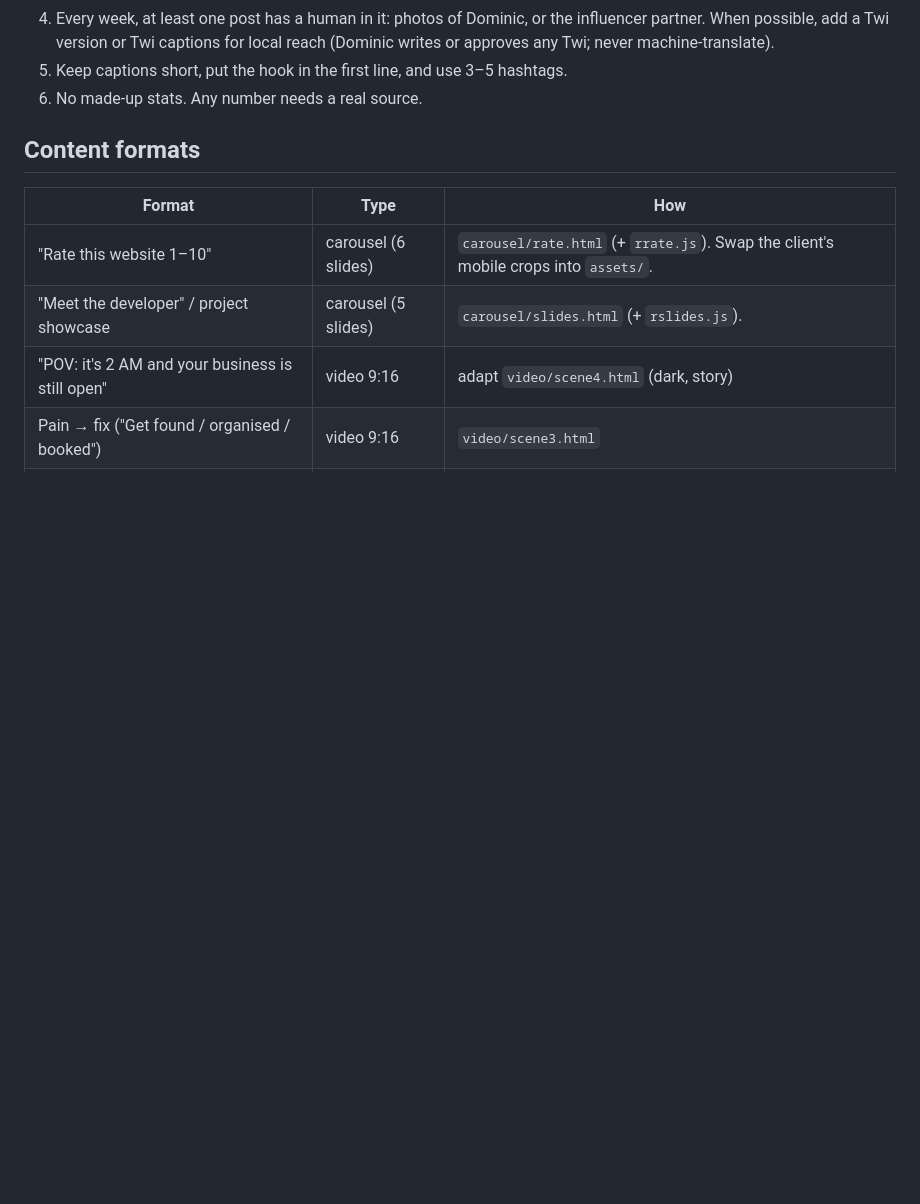
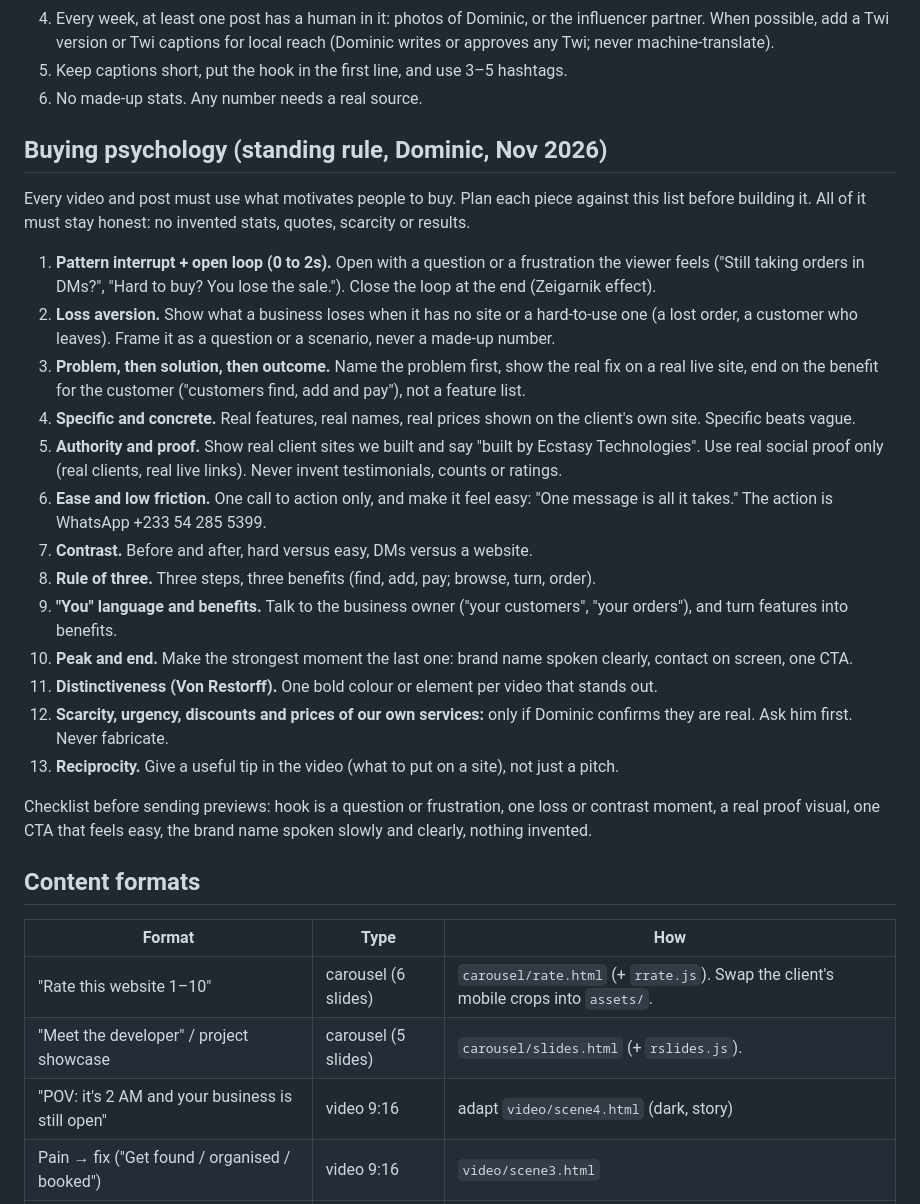
Before and after one commit to PlnDominic/Ecstasy-Technologies, a Markdown page: social-studio/PLAYBOOK.md, the part around the change. Drawn GitHub-style; blank space fills up the shorter version.

Commit message:
Playbook: buying psychology standing rule (saved to memory)
Co-Authored-By: Claude Sonnet 5.5 <noreply@anthropic.com>
Claude-Session: https://claude.ai/code/session_01NqDqzuAojmrHTkwjNCPRtt

```diff
--- a/social-studio/PLAYBOOK.md
+++ b/social-studio/PLAYBOOK.md
@@ -43,6 +43,25 @@ Learned from the top posts of web-design and tech creators (@thesethhoffman, @ti
 4. Every week, at least one post has a human in it: photos of Dominic, or the influencer partner. When possible, add a Twi version or Twi captions for local reach (Dominic writes or approves any Twi; never machine-translate).
 5. Keep captions short, put the hook in the first line, and use 3–5 hashtags.
 6. No made-up stats. Any number needs a real source.
+
+## Buying psychology (standing rule, Dominic, Nov 2026)
+Every video and post must use what motivates people to buy. Plan each piece against this list before building it. All of it must stay honest: no invented stats, quotes, scarcity or results.
+
+1. **Pattern interrupt + open loop (0 to 2s).** Open with a question or a frustration the viewer feels ("Still taking orders in DMs?", "Hard to buy? You lose the sale."). Close the loop at the end (Zeigarnik effect).
+2. **Loss aversion.** Show what a business loses when it has no site or a hard-to-use one (a lost order, a customer who leaves). Frame it as a question or a scenario, never a made-up number.
+3. **Problem, then solution, then outcome.** Name the problem first, show the real fix on a real live site, end on the benefit for the customer ("customers find, add and pay"), not a feature list.
+4. **Specific and concrete.** Real features, real names, real prices shown on the client's own site. Specific beats vague.
+5. **Authority and proof.** Show real client sites we built and say "built by Ecstasy Technologies". Use real social proof only (real clients, real live links). Never invent testimonials, counts or ratings.
+6. **Ease and low friction.** One call to action only, and make it feel easy: "One message is all it takes." The action is WhatsApp +233 54 285 5399.
+7. **Contrast.** Before and after, hard versus easy, DMs versus a website.
+8. **Rule of three.** Three steps, three benefits (find, add, pay; browse, turn, order).
+9. **"You" language and benefits.** Talk to the business owner ("your customers", "your orders"), and turn features into benefits.
+10. **Peak and end.** Make the strongest moment the last one: brand name spoken clearly, contact on screen, one CTA.
+11. **Distinctiveness (Von Restorff).** One bold colour or element per video that stands out.
+12. **Scarcity, urgency, discounts and prices of our own services:** only if Dominic confirms they are real. Ask him first. Never fabricate.
+13. **Reciprocity.** Give a useful tip in the video (what to put on a site), not just a pitch.
+
+Checklist before sending previews: hook is a question or frustration, one loss or contrast moment, a real proof visual, one CTA that feels easy, the brand name spoken slowly and clearly, nothing invented.
 
 ## Content formats
 | Format | Type | How |
```
